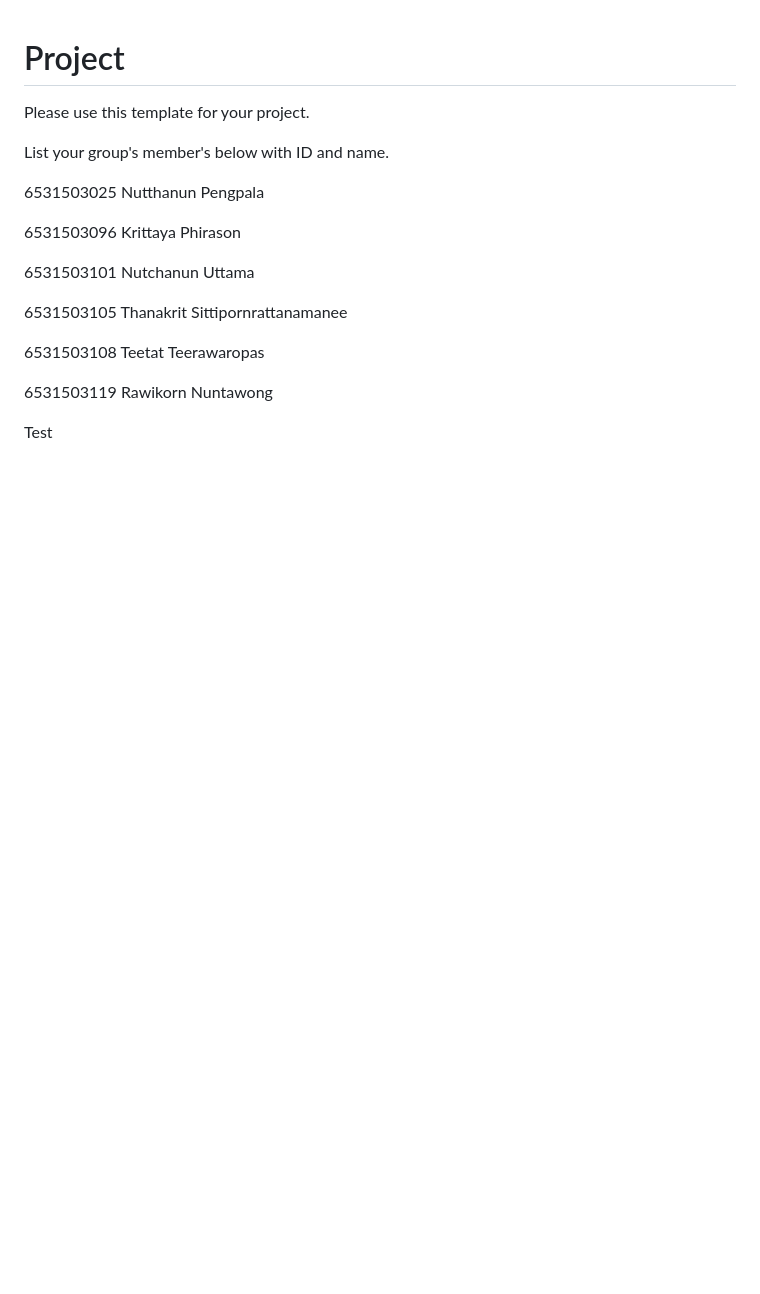
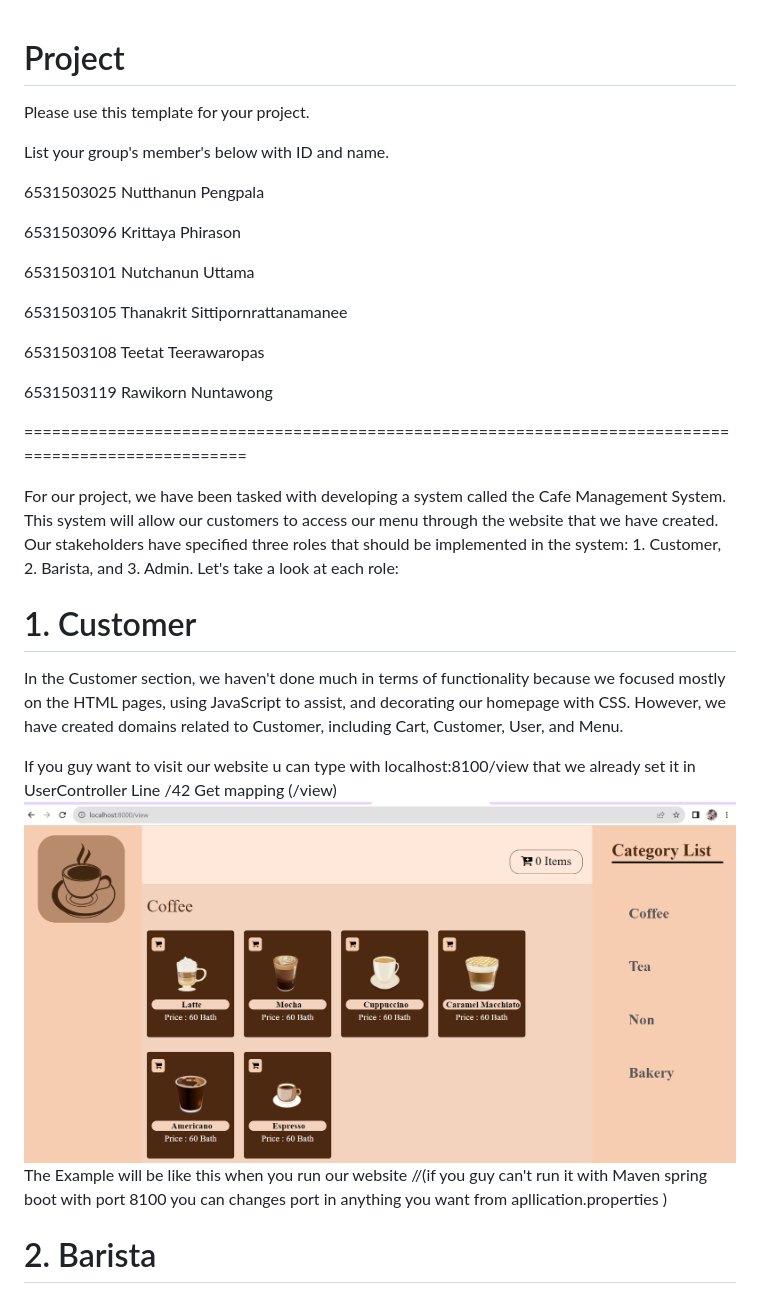
Before and after one commit to maefahluang-uni/99-project-cafemanagementsystemg5, a Markdown page: README.md, the part around the change printed below. Drawn GitHub-style; pictures changed too: image.png (added); blank space fills up the shorter version.

```diff
--- a/README.md
+++ b/README.md
@@ -16,4 +16,18 @@ List your group's member's below with ID and name.
 
 6531503119 Rawikorn Nuntawong
 
-Test
+====================================================================================================
+
+For our project, we have been tasked with developing a system called the Cafe Management System. This system will allow our customers to access our menu through the website that we have created. Our stakeholders have specified three roles that should be implemented in the system: 1. Customer, 2. Barista, and 3. Admin. Let's take a look at each role:
+
+# 1. Customer
+
+In the Customer section, we haven't done much in terms of functionality because we focused mostly on the HTML pages, using JavaScript to assist, and decorating our homepage with CSS. However, we have created domains related to Customer, including Cart, Customer, User, and Menu.
+
+If you guy want to visit our website u can type with localhost:8100/view that we already set it in UserController Line  /42 Get mapping (/view)
+![Alt text](image.png)
+The Example will be like this when you run our website
+//(if you guy can't run it with Maven spring boot with port 8100 you can changes port in anything you want from apllication.properties )
+
+# 2. Barista
+
```
Also changed, not shown: other parts of README.md (+36 -0 lines), image-1.png (added), image-2.png (added), image-3.png (added), image-4.png (added), image-5.png (added), 10 other files.
